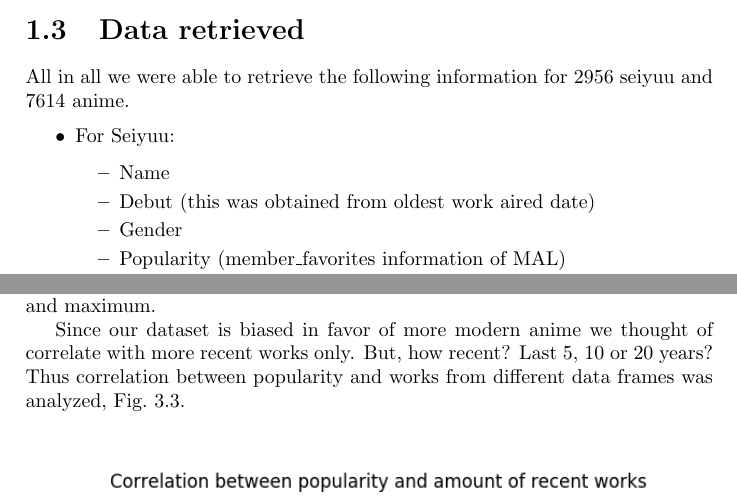
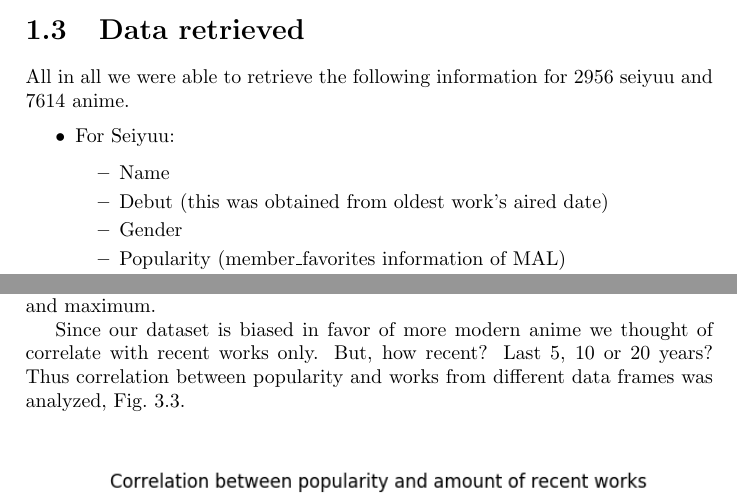
Before and after one commit to fzanollo/nii-internship, a LaTeX thesis (report/report.tex, which reads report/AnimeSeiyuuDataset.tex, report/PopularityAnalysisAndPrediction.tex): two parts of pages 6 and 16 of 28, joined at a grey line, cut so that both start at the same text. Compiled offline with pdfLaTeX.

Commit message:
Report, details

```diff
--- a/report/AnimeSeiyuuDataset.tex
+++ b/report/AnimeSeiyuuDataset.tex
@@ -25,7 +25,7 @@ All in all we were able to retrieve the following information for 2956 seiyuu an
 	\item For Seiyuu:
 	\begin{itemize}
 		\item Name
-		\item Debut (this was obtained from oldest work aired date)
+		\item Debut (this was obtained from oldest work's aired date)
 		\item Gender
 		\item Popularity (member\_favorites information of MAL)
 		\item Work (anime roles with anime information plus wheter is a main role or not)
--- a/report/PopularityAnalysisAndPrediction.tex
+++ b/report/PopularityAnalysisAndPrediction.tex
@@ -92,7 +92,7 @@ As shown on Fig.~\ref{fig:pearsonCorrAllWorks} a fairly big correlation can be s
 
 We are showing only average of values for work's attributes (ex. favorites) mostly for better visualization but for predictions we use sum, mean, median and maximum.
 
-Since our dataset is biased in favor of more modern anime we thought of correlate with more recent works only. But, how recent? Last 5, 10 or 20 years? Thus correlation between popularity and works from different data frames was analyzed, Fig.~\ref{fig:correlationPopRecentWorks}.
+Since our dataset is biased in favor of more modern anime we thought of correlate with recent works only. But, how recent? Last 5, 10 or 20 years? Thus correlation between popularity and works from different data frames was analyzed, Fig.~\ref{fig:correlationPopRecentWorks}.
 
 \begin{figure}[!h]
 	\begin{center}
```
